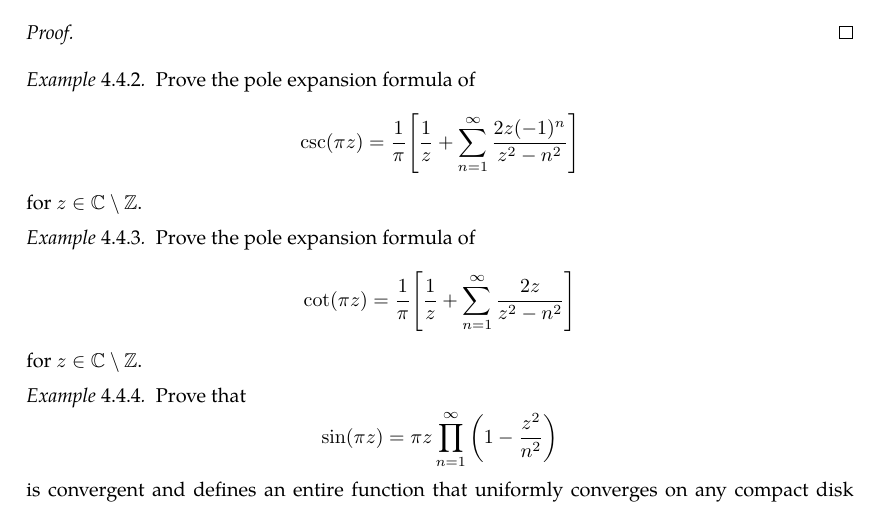
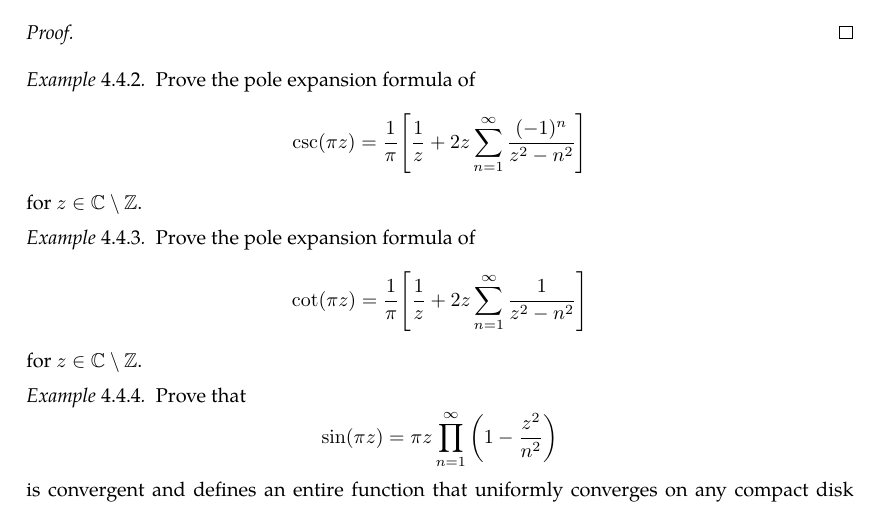
Before and after one commit to slipperking/complex-analysis-latex, a LaTeX document (main.tex): part of page 97 of 123, cut so that both start at the same text. Compiled offline with pdfLaTeX.

Commit message:
overleaf_to_git (Tue Jul 22 10:27:39 2025 -0700): update main.tex from r18176 to r18177

```diff
--- a/main.tex
+++ b/main.tex
@@ -2446,10 +2446,10 @@ As it turns out, an entire function can in fact be constructed for infinitely ma
 
 \end{proof}
 \begin{example}\label{ex:cscpoleexpansion}
-    Prove the pole expansion formula of \[\csc(\pi z)=\frac{1}{\pi}\qty[\frac{1}{z}+\sum_{n=1}^\infty \frac{2z(-1)^n}{z^2-n^2}]\] for \(z\in\mathbb{C}\setminus\mathbb{Z}\).
+    Prove the pole expansion formula of \[\csc(\pi z)=\frac{1}{\pi}\qty[\frac{1}{z}+2z\sum_{n=1}^\infty \frac{(-1)^n}{z^2-n^2}]\] for \(z\in\mathbb{C}\setminus\mathbb{Z}\).
 \end{example}
 \begin{example}\label{ex:cotpoleexpansion}
-    Prove the pole expansion formula of \[\cot(\pi z)=\frac{1}{\pi}\qty[\frac{1}{z}+\sum_{n=1}^\infty \frac{2z}{z^2-n^2}]\] for \(z\in\mathbb{C}\setminus\mathbb{Z}\).
+    Prove the pole expansion formula of \[\cot(\pi z)=\frac{1}{\pi}\qty[\frac{1}{z}+2z\sum_{n=1}^\infty \frac{1}{z^2-n^2}]\] for \(z\in\mathbb{C}\setminus\mathbb{Z}\).
 \end{example}
 \begin{example}\label{ex:sinproductformula}
     Prove that \[\sin(\pi z)=\pi z\prod_{n=1}^\infty\qty(1-\frac{z^2}{n^2})\]
```
